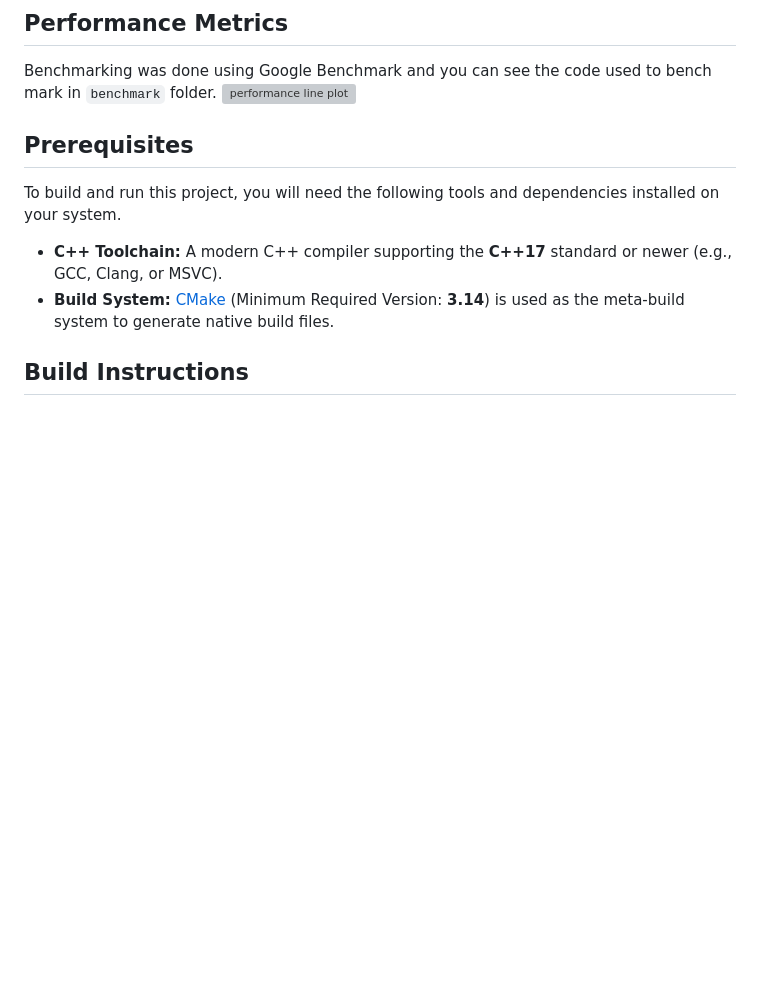
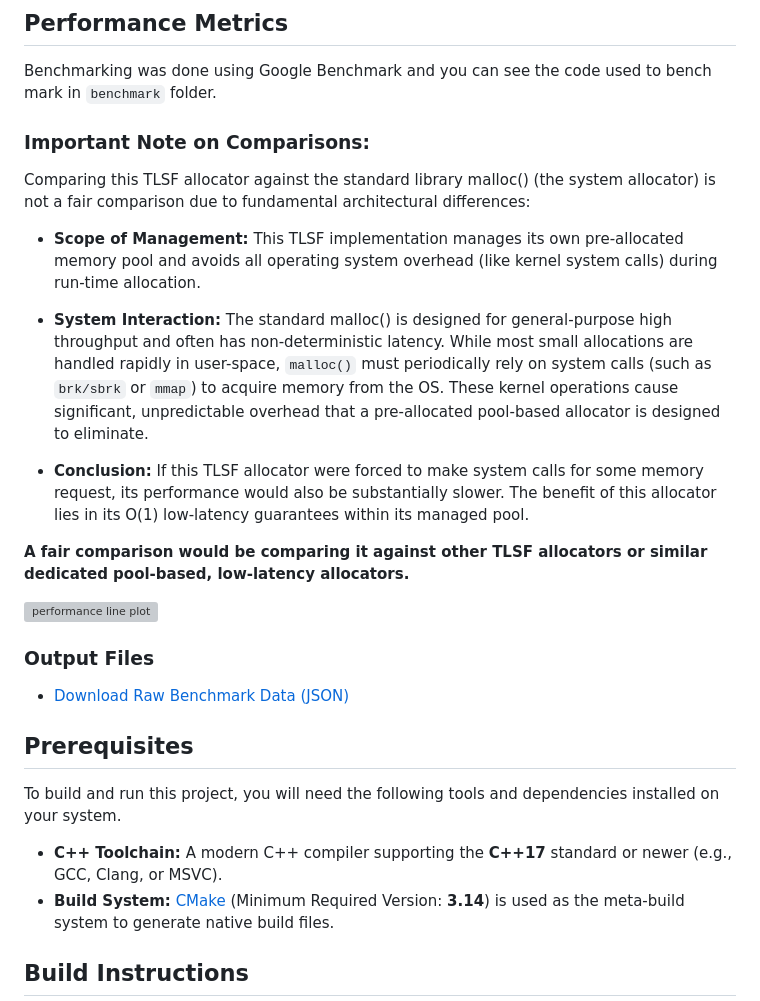
Before and after one commit to aka411/tlsf-memory-allocator, a Markdown page: README.md, the part around the change. Rendered like a GitHub page; blank space fills up the shorter version; grey boxes are pictures that could not be loaded.

Commit message:
Update README with performance comparison notes
Added important notes on performance comparisons between TLSF allocator and standard malloc().

```diff
--- a/README.md
+++ b/README.md
@@ -111,7 +111,24 @@ The actual free blocks are maintained within doubly linked lists, and the head o
 
 ## Performance Metrics
 Benchmarking was done using Google Benchmark and you can see the code used to bench mark in `benchmark` folder.
+
+### Important Note on Comparisons:
+
+Comparing this TLSF allocator against the standard library malloc() (the system allocator) is not a fair comparison due to fundamental architectural differences:
+
+* **Scope of Management:** This TLSF implementation manages its own pre-allocated memory pool and avoids all operating system overhead (like kernel system calls) during run-time allocation.
+
+* **System Interaction:** The standard malloc() is designed for general-purpose high throughput and often has non-deterministic latency. While most small allocations are handled rapidly in user-space, `malloc()` must periodically rely on system calls (such as `brk/sbrk` or `mmap`) to acquire memory from the OS. These kernel operations cause significant, unpredictable overhead that a pre-allocated pool-based allocator is designed to eliminate.
+
+* **Conclusion:** If this TLSF allocator were forced to make system calls for some memory request, its performance would also be substantially slower. The benefit of this allocator lies in its O(1) low-latency guarantees within its managed pool.
+
+ **A fair comparison would be comparing it against other TLSF allocators or similar dedicated pool-based, low-latency allocators.**
+
 ![performance line plot](https://aka411.github.io/tlsf-memory-allocator/performance_line_plot.svg)
+
+### Output Files
+
+* [Download Raw Benchmark Data (JSON)](https://aka411.github.io/tlsf-memory-allocator/data/benchmark_result.json)
 
 ## Prerequisites
 
```
